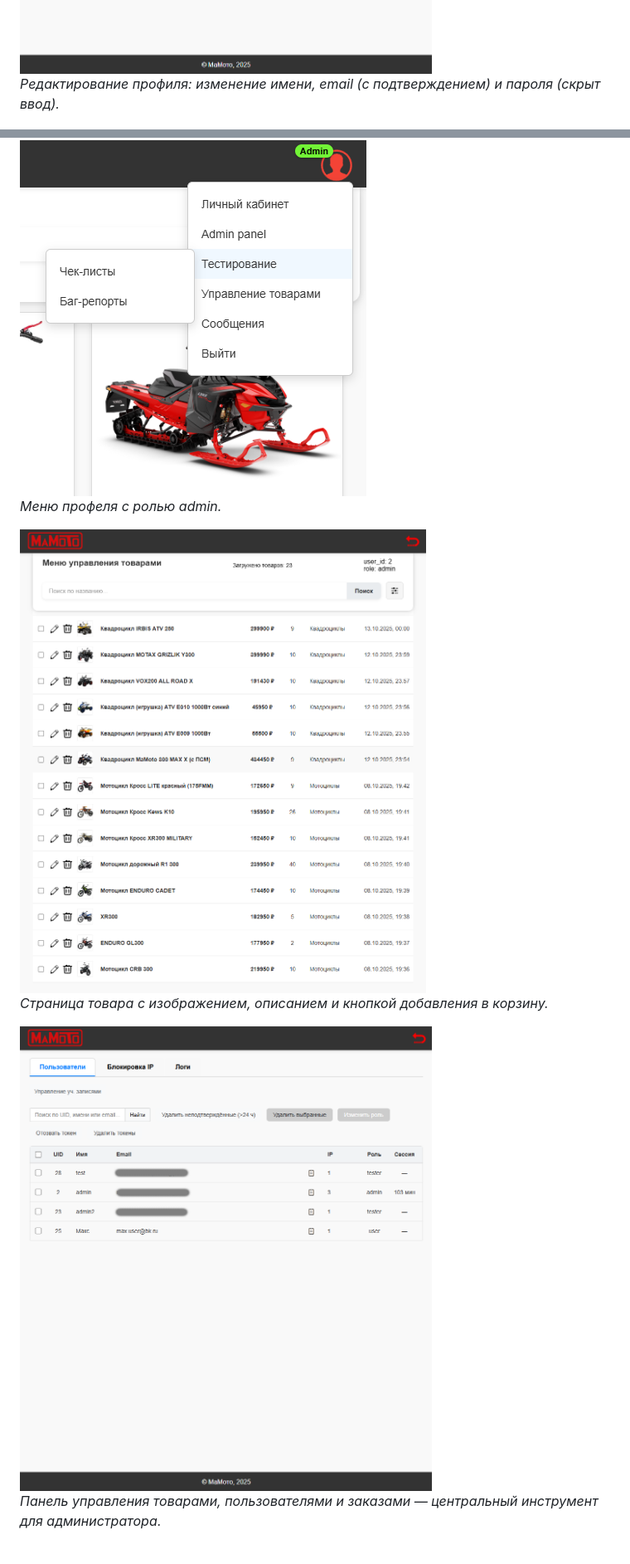
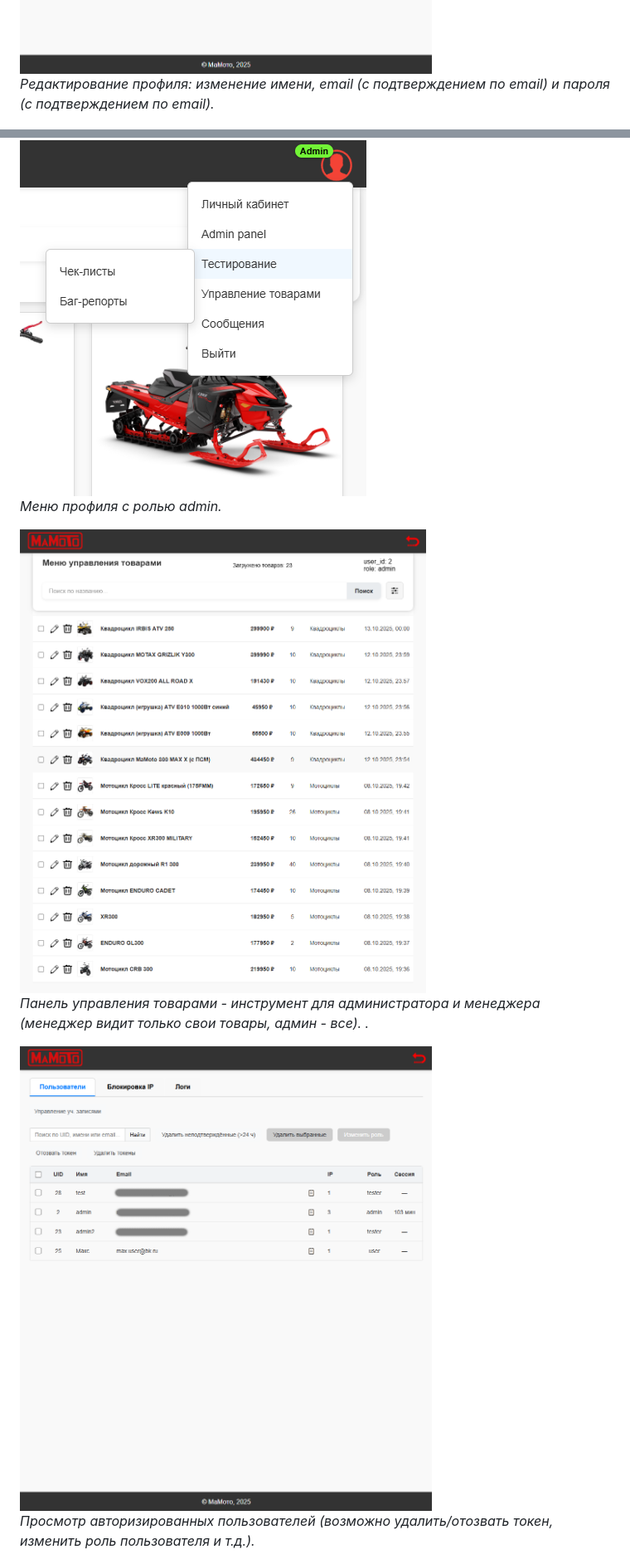
Before and after one commit to maxche88/Flask_SiteShop, a Markdown page: README.md, 2 parts joined by grey strips. Shown: that part at 83% size. GitHub-like rendering.

```diff
--- a/README.md
+++ b/README.md
@@ -115,15 +115,15 @@ mamoto-flask-site/
 *Корзина авторизованного пользователя с возможностью управления количеством и оформления заказа.*
 
 ![Профиль пользователя](screenshots/profile.user.png)
-*Редактирование профиля: изменение имени, email (с подтверждением) и пароля (скрыт ввод).*
+*Редактирование профиля: изменение имени, email (с подтверждением по email) и пароля (с подтверждением по email).*
 
 ![Админка — главная](screenshots/index.admin.png)
-*Меню профеля с ролью admin.*
+*Меню профиля с ролью admin.*
 
-![Карточка товара](screenshots/product.png)
-*Страница товара с изображением, описанием и кнопкой добавления в корзину.*
+![Панель управления товарами](screenshots/product.png)
+*Панель управления товарами - инструмент для администратора и менеджера (менеджер видит только свои товары, админ - все). .*
 
-![Админ-панель: управление](screenshots/admin_panel.png)
-*Панель управления товарами, пользователями и заказами — центральный инструмент для администратора.*
+![Админ-панель: пользователи](screenshots/admin_panel.png)
+*Просмотр авторизированных пользователей (возможно удалить/отозвать токен, изменить роль пользователя и т.д.).*
 
 ![Админ-панель: логи](screenshots/admin_panel.logs.png)
```
Also changed, not shown: other parts of README.md (+4 -4 lines).
